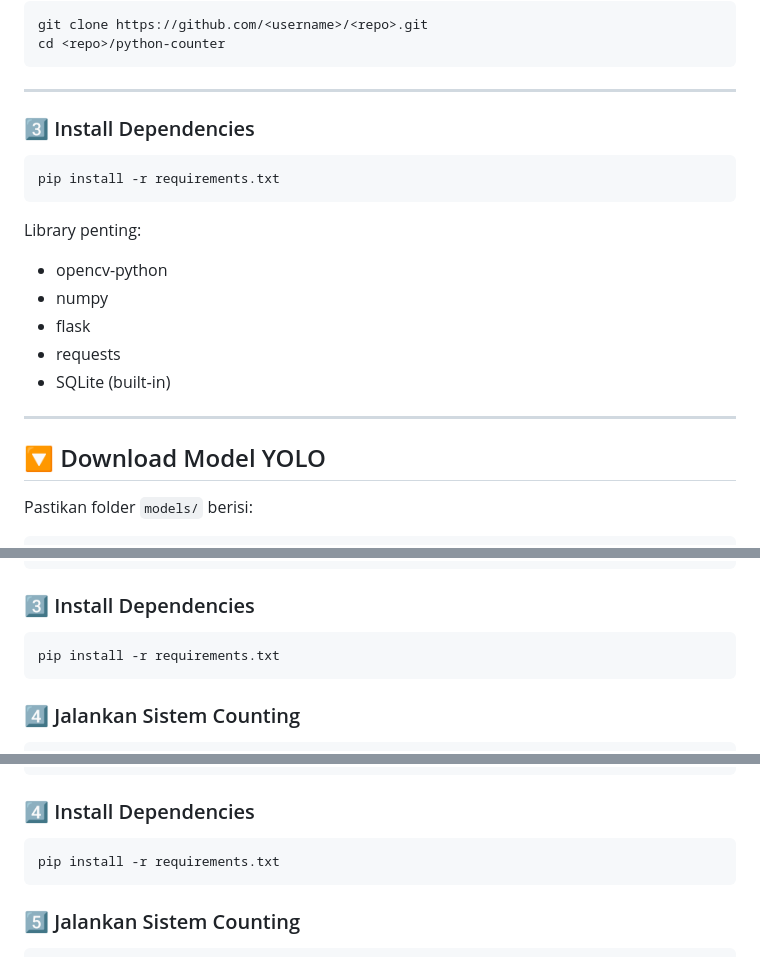
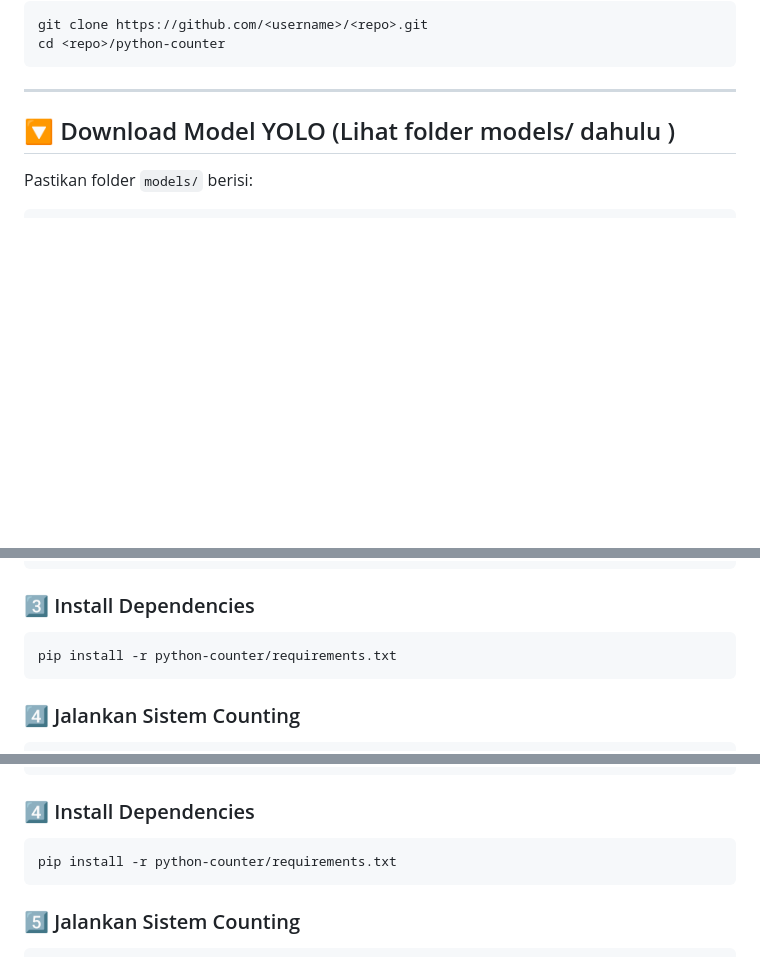
Before and after one commit to Baimiyk/people-counter, a Markdown page: README.md, 3 parts joined by grey strips. Rendered like a GitHub page; blank space fills up the shorter version.

````diff
--- a/README.md
+++ b/README.md
@@ -65,23 +65,7 @@ cd <repo>/python-counter
 
 ---
 
-### 3️⃣ Install Dependencies
-
-```bash
-pip install -r requirements.txt
-```
-
-Library penting:
-
-* opencv-python
-* numpy
-* flask
-* requests
-* SQLite (built‑in)
-
----
-
-## 🔽 Download Model YOLO
+## 🔽 Download Model YOLO (Lihat folder models/ dahulu )
 
 Pastikan folder `models/` berisi:
 
@@ -118,7 +102,7 @@ venv\Scripts\activate
 ### 3️⃣ Install Dependencies
 
 ```bash
-pip install -r requirements.txt
+pip install -r python-counter/requirements.txt
 ```
 
 ### 4️⃣ Jalankan Sistem Counting
@@ -160,7 +144,7 @@ source venv/bin/activate
 ### 4️⃣ Install Dependencies
 
 ```bash
-pip install -r requirements.txt
+pip install -r python-counter/requirements.txt
 ```
 
 ### 5️⃣ Jalankan Sistem Counting
````
